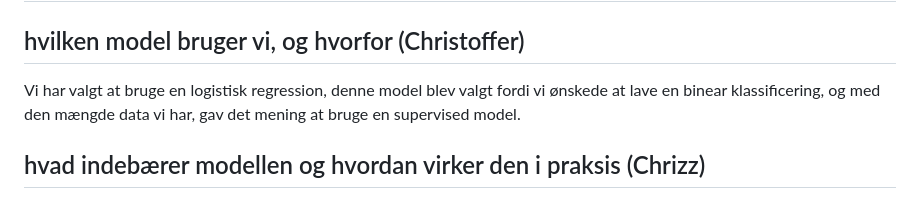
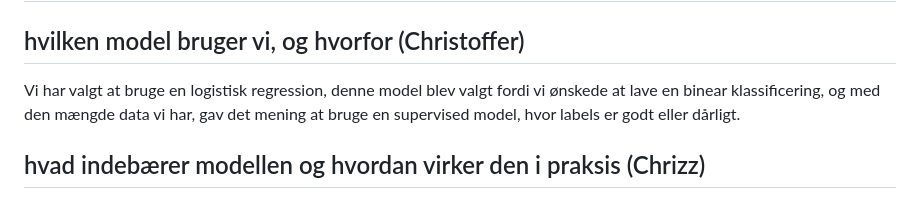
Before and after one commit to Christofferfuglkjaer/Dataproject, a Markdown page: README.md, the part around one of its changes. GitHub-like rendering.

```diff
--- a/README.md
+++ b/README.md
@@ -42,7 +41,7 @@ The first problem we found was the data with a $n=123$ it is difficult to create
 # Model
 
 ## hvilken model bruger vi, og hvorfor (Christoffer)
-Vi har valgt at bruge en logistisk regression, denne model blev valgt fordi vi ønskede at lave en binear klassificering, og med den mængde data vi har, gav det mening at bruge en supervised model.
+Vi har valgt at bruge en logistisk regression, denne model blev valgt fordi vi ønskede at lave en binear klassificering, og med den mængde data vi har, gav det mening at bruge en supervised model, hvor labels er godt eller dårligt.
 
 ## hvad indebærer modellen og hvordan virker den i praksis (Chrizz)
 
```
Also changed, not shown: other parts of README.md (+0 -1 lines).
